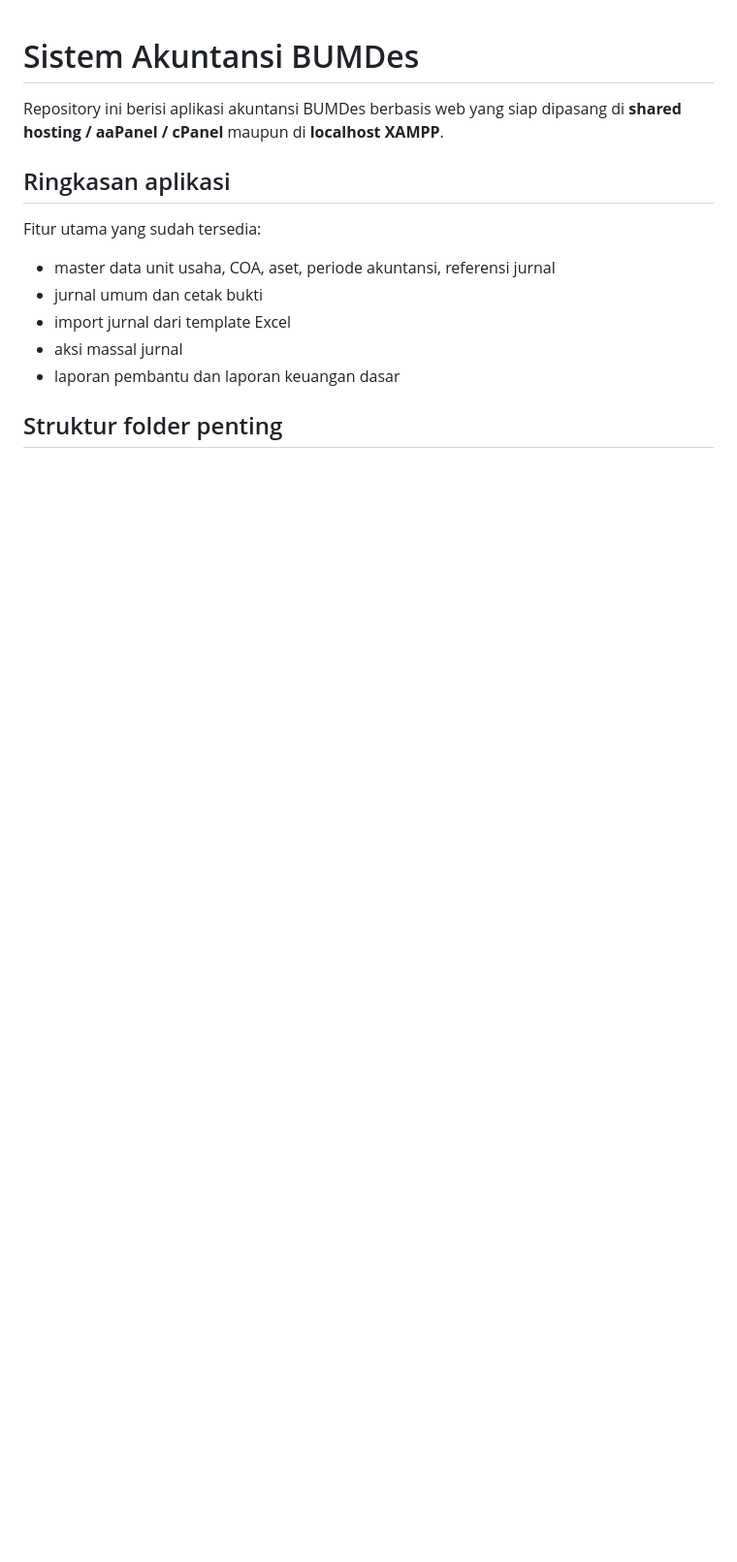
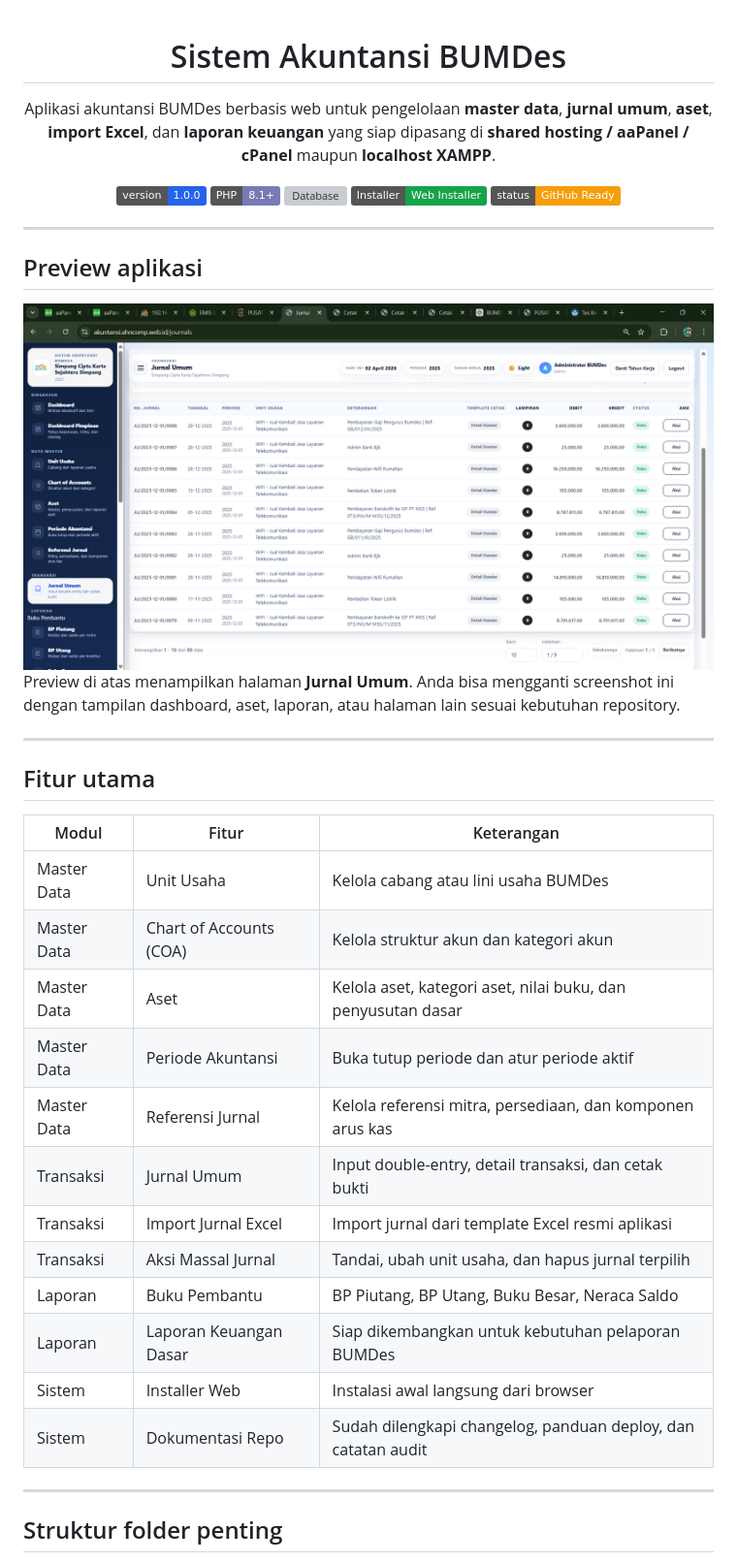
Before and after one commit to Agf1611/bumdes_akunsi, a Markdown page: README.md, the part around the change printed below. Shown: that part at 97% size. Rendered like a GitHub page; pictures changed too: docs/images/preview-jurnal-umum.png (added); badges without logos; blank space fills up the shorter version; grey boxes are pictures that could not be loaded.

```diff
--- a/README.md
+++ b/README.md
@@ -1,13 +3,42 @@
 # Sistem Akuntansi BUMDes
 
-Repository ini berisi aplikasi akuntansi BUMDes berbasis web yang siap dipasang di **shared hosting / aaPanel / cPanel** maupun di **localhost XAMPP**.
+Aplikasi akuntansi BUMDes berbasis web untuk pengelolaan **master data**, **jurnal umum**, **aset**, **import Excel**, dan **laporan keuangan** yang siap dipasang di **shared hosting / aaPanel / cPanel** maupun **localhost XAMPP**.
 
-## Ringkasan aplikasi
-Fitur utama yang sudah tersedia:
-- master data unit usaha, COA, aset, periode akuntansi, referensi jurnal
-- jurnal umum dan cetak bukti
-- import jurnal dari template Excel
-- aksi massal jurnal
-- laporan pembantu dan laporan keuangan dasar
+![Version](https://img.shields.io/badge/version-1.0.0-2563eb)
+![PHP](https://img.shields.io/badge/PHP-8.1%2B-777bb4)
+![Database](https://img.shields.io/badge/Database-MySQL%20%2F%20MariaDB-0f766e)
+![Install](https://img.shields.io/badge/Installer-Web%20Installer-16a34a)
+![Status](https://img.shields.io/badge/status-GitHub%20Ready-f59e0b)
+
+</div>
+
+---
+
+## Preview aplikasi
+
+<img src="docs/images/preview-jurnal-umum.png" alt="Preview Jurnal Umum" width="100%">
+
+Preview di atas menampilkan halaman **Jurnal Umum**. Anda bisa mengganti screenshot ini dengan tampilan dashboard, aset, laporan, atau halaman lain sesuai kebutuhan repository.
+
+---
+
+## Fitur utama
+
+| Modul | Fitur | Keterangan |
+|---|---|---|
+| Master Data | Unit Usaha | Kelola cabang atau lini usaha BUMDes |
+| Master Data | Chart of Accounts (COA) | Kelola struktur akun dan kategori akun |
+| Master Data | Aset | Kelola aset, kategori aset, nilai buku, dan penyusutan dasar |
+| Master Data | Periode Akuntansi | Buka tutup periode dan atur periode aktif |
+| Master Data | Referensi Jurnal | Kelola referensi mitra, persediaan, dan komponen arus kas |
+| Transaksi | Jurnal Umum | Input double-entry, detail transaksi, dan cetak bukti |
+| Transaksi | Import Jurnal Excel | Import jurnal dari template Excel resmi aplikasi |
+| Transaksi | Aksi Massal Jurnal | Tandai, ubah unit usaha, dan hapus jurnal terpilih |
+| Laporan | Buku Pembantu | BP Piutang, BP Utang, Buku Besar, Neraca Saldo |
+| Laporan | Laporan Keuangan Dasar | Siap dikembangkan untuk kebutuhan pelaporan BUMDes |
+| Sistem | Installer Web | Instalasi awal langsung dari browser |
+| Sistem | Dokumentasi Repo | Sudah dilengkapi changelog, panduan deploy, dan catatan audit |
+
+---
 
 ## Struktur folder penting
```
Also changed, not shown: other parts of README.md (+138 -99 lines).
